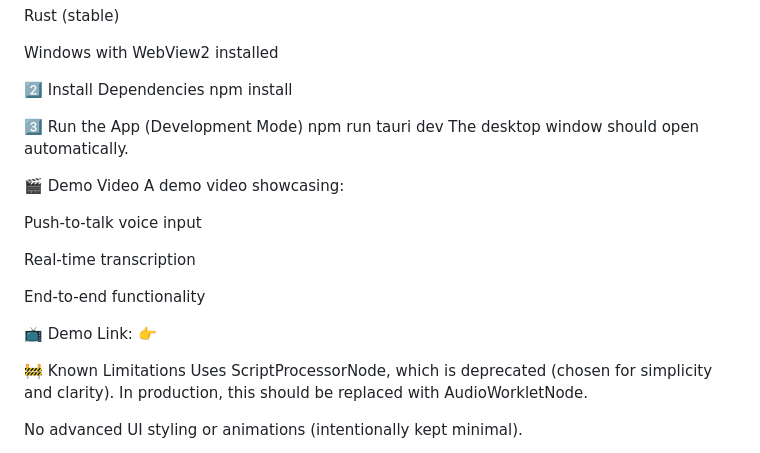
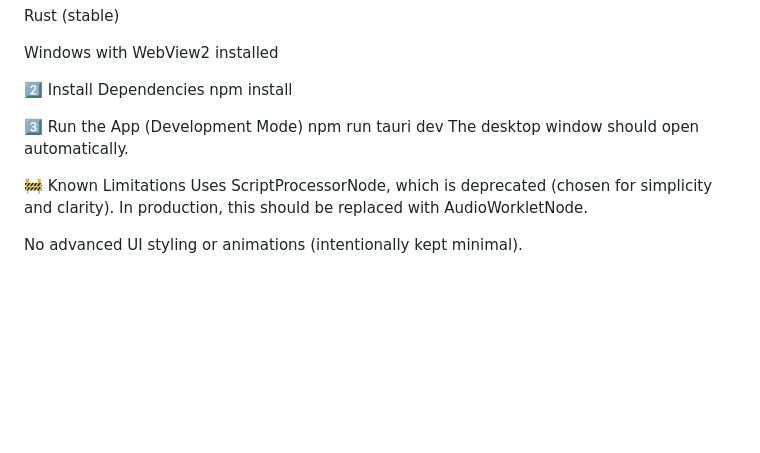
Before and after one commit to Manish220604/voice-to-text-tauri, a Markdown page: README.md, the part around the change. GitHub-like rendering; blank space fills up the shorter version.

```diff
--- a/README.md
+++ b/README.md
@@ -91,19 +91,6 @@ npm run tauri dev
 The desktop window should open automatically.
 
 
-🎬 Demo Video
-A demo video showcasing:
-
-Push-to-talk voice input
-
-Real-time transcription
-
-End-to-end functionality
-
-📺 Demo Link:
-👉
-
-
 🚧 Known Limitations
 Uses ScriptProcessorNode, which is deprecated (chosen for simplicity and clarity).
 In production, this should be replaced with AudioWorkletNode.
```
